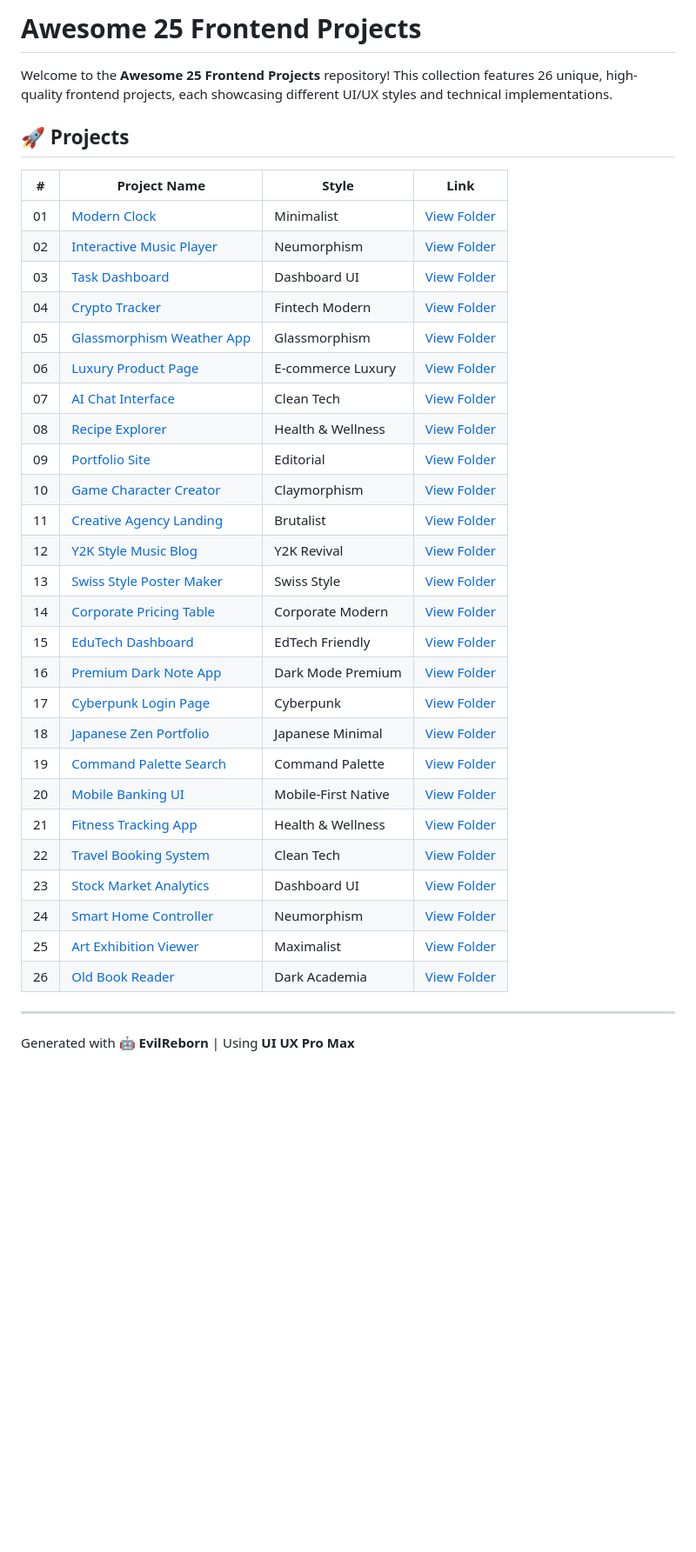
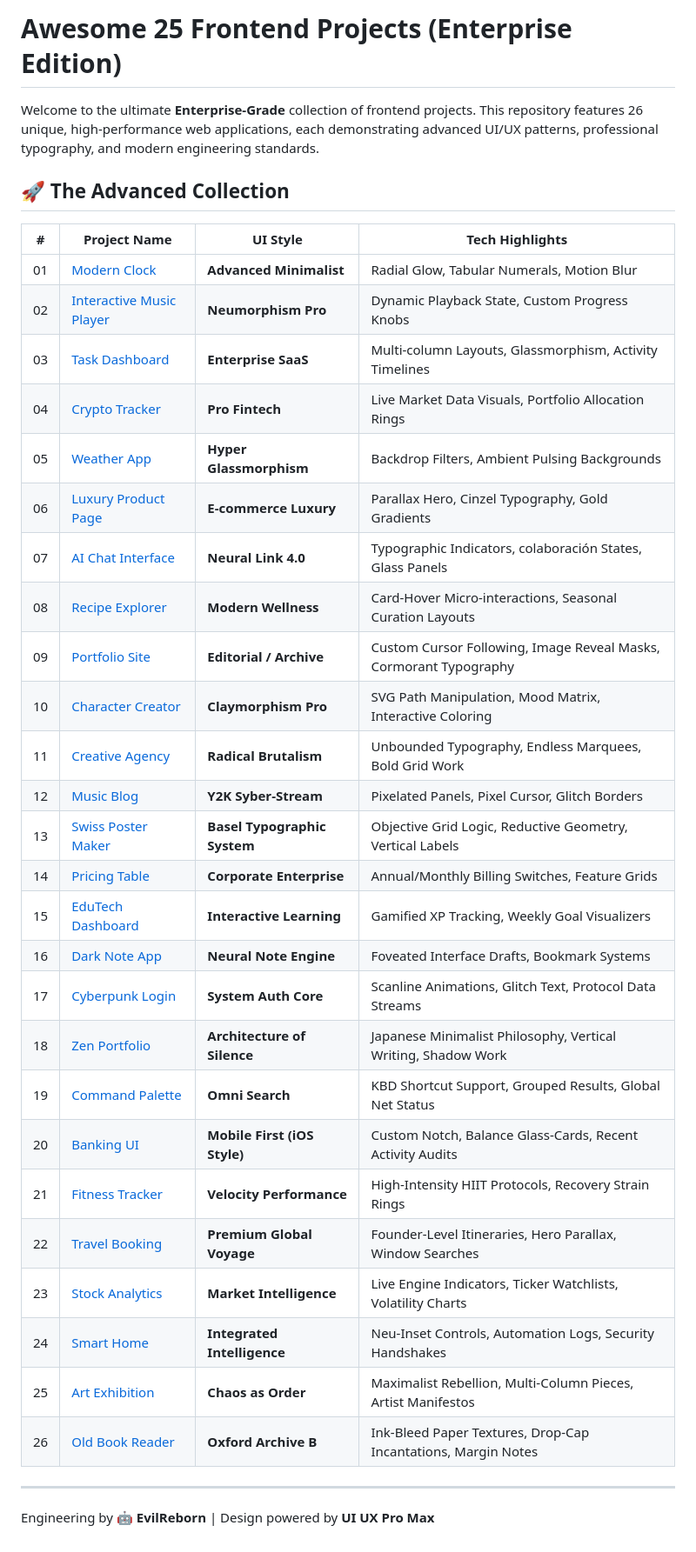
Before and after one commit to zpratikpathak/Awesome-25-Frontend-Projects, a Markdown page: README.md, the part around the change. Shown at 87% size. GitHub-like rendering; blank space fills up the shorter version.

Commit message:
Update root README with Enterprise Edition project highlights

```diff
--- a/README.md
+++ b/README.md
@@ -1,37 +1,37 @@
-# Awesome 25 Frontend Projects
+# Awesome 25 Frontend Projects (Enterprise Edition)
 
-Welcome to the **Awesome 25 Frontend Projects** repository! This collection features 26 unique, high-quality frontend projects, each showcasing different UI/UX styles and technical implementations.
+Welcome to the ultimate **Enterprise-Grade** collection of frontend projects. This repository features 26 unique, high-performance web applications, each demonstrating advanced UI/UX patterns, professional typography, and modern engineering standards.
 
-## 🚀 Projects
+## 🚀 The Advanced Collection
 
-| # | Project Name | Style | Link |
-|---|--------------|-------|------|
-| 01 | [Modern Clock](./01-Modern-Clock) | Minimalist | [View Folder](./01-Modern-Clock) |
-| 02 | [Interactive Music Player](./02-Interactive-Music-Player) | Neumorphism | [View Folder](./02-Interactive-Music-Player) |
-| 03 | [Task Dashboard](./03-Task-Dashboard) | Dashboard UI | [View Folder](./03-Task-Dashboard) |
-| 04 | [Crypto Tracker](./04-Crypto-Tracker) | Fintech Modern | [View Folder](./04-Crypto-Tracker) |
-| 05 | [Glassmorphism Weather App](./05-Glassmorphism-Weather-App) | Glassmorphism | [View Folder](./05-Glassmorphism-Weather-App) |
-| 06 | [Luxury Product Page](./06-Luxury-Product-Page) | E-commerce Luxury | [View Folder](./06-Luxury-Product-Page) |
-| 07 | [AI Chat Interface](./07-AI-Chat-Interface) | Clean Tech | [View Folder](./07-AI-Chat-Interface) |
-| 08 | [Recipe Explorer](./08-Recipe-Explorer) | Health & Wellness | [View Folder](./08-Recipe-Explorer) |
-| 09 | [Portfolio Site](./09-Portfolio-Site) | Editorial | [View Folder](./09-Portfolio-Site) |
-| 10 | [Game Character Creator](./10-Game-Character-Creator) | Claymorphism | [View Folder](./10-Game-Character-Creator) |
-| 11 | [Creative Agency Landing](./11-Creative-Agency-Landing) | Brutalist | [View Folder](./11-Creative-Agency-Landing) |
-| 12 | [Y2K Style Music Blog](./12-Y2K-Style-Music-Blog) | Y2K Revival | [View Folder](./12-Y2K-Style-Music-Blog) |
-| 13 | [Swiss Style Poster Maker](./13-Swiss-Style-Poster-Maker) | Swiss Style | [View Folder](./13-Swiss-Style-Poster-Maker) |
-| 14 | [Corporate Pricing Table](./14-Corporate-Pricing-Table) | Corporate Modern | [View Folder](./14-Corporate-Pricing-Table) |
-| 15 | [EduTech Dashboard](./15-EduTech-Dashboard) | EdTech Friendly | [View Folder](./15-EduTech-Dashboard) |
-| 16 | [Premium Dark Note App](./16-Premium-Dark-Note-App) | Dark Mode Premium | [View Folder](./16-Premium-Dark-Note-App) |
-| 17 | [Cyberpunk Login Page](./17-Cyberpunk-Login-Page) | Cyberpunk | [View Folder](./17-Cyberpunk-Login-Page) |
-| 18 | [Japanese Zen Portfolio](./18-Japanese-Zen-Portfolio) | Japanese Minimal | [View Folder](./18-Japanese-Zen-Portfolio) |
-| 19 | [Command Palette Search](./19-Command-Palette-Search) | Command Palette | [View Folder](./19-Command-Palette-Search) |
-| 20 | [Mobile Banking UI](./20-Mobile-Banking-UI) | Mobile-First Native | [View Folder](./20-Mobile-Banking-UI) |
-| 21 | [Fitness Tracking App](./21-Fitness-Tracking-App) | Health & Wellness | [View Folder](./21-Fitness-Tracking-App) |
-| 22 | [Travel Booking System](./22-Travel-Booking-System) | Clean Tech | [View Folder](./22-Travel-Booking-System) |
-| 23 | [Stock Market Analytics](./23-Stock-Market-Analytics) | Dashboard UI | [View Folder](./23-Stock-Market-Analytics) |
-| 24 | [Smart Home Controller](./24-Smart-Home-Controller) | Neumorphism | [View Folder](./24-Smart-Home-Controller) |
-| 25 | [Art Exhibition Viewer](./25-Art-Exhibition-Viewer) | Maximalist | [View Folder](./25-Art-Exhibition-Viewer) |
-| 26 | [Old Book Reader](./26-Old-Book-Reader) | Dark Academia | [View Folder](./26-Old-Book-Reader) |
+| # | Project Name | UI Style | Tech Highlights |
+|---|--------------|----------|-----------------|
+| 01 | [Modern Clock](./01-Modern-Clock) | **Advanced Minimalist** | Radial Glow, Tabular Numerals, Motion Blur |
+| 02 | [Interactive Music Player](./02-Interactive-Music-Player) | **Neumorphism Pro** | Dynamic Playback State, Custom Progress Knobs |
+| 03 | [Task Dashboard](./03-Task-Dashboard) | **Enterprise SaaS** | Multi-column Layouts, Glassmorphism, Activity Timelines |
+| 04 | [Crypto Tracker](./04-Crypto-Tracker) | **Pro Fintech** | Live Market Data Visuals, Portfolio Allocation Rings |
+| 05 | [Weather App](./05-Glassmorphism-Weather-App) | **Hyper Glassmorphism** | Backdrop Filters, Ambient Pulsing Backgrounds |
+| 06 | [Luxury Product Page](./06-Luxury-Product-Page) | **E-commerce Luxury** | Parallax Hero, Cinzel Typography, Gold Gradients |
+| 07 | [AI Chat Interface](./07-AI-Chat-Interface) | **Neural Link 4.0** | Typographic Indicators, colaboración States, Glass Panels |
+| 08 | [Recipe Explorer](./08-Recipe-Explorer) | **Modern Wellness** | Card-Hover Micro-interactions, Seasonal Curation Layouts |
+| 09 | [Portfolio Site](./09-Portfolio-Site) | **Editorial / Archive** | Custom Cursor Following, Image Reveal Masks, Cormorant Typography |
+| 10 | [Character Creator](./10-Game-Character-Creator) | **Claymorphism Pro** | SVG Path Manipulation, Mood Matrix, Interactive Coloring |
+| 11 | [Creative Agency](./11-Creative-Agency-Landing) | **Radical Brutalism** | Unbounded Typography, Endless Marquees, Bold Grid Work |
+| 12 | [Music Blog](./12-Y2K-Style-Music-Blog) | **Y2K Syber-Stream** | Pixelated Panels, Pixel Cursor, Glitch Borders |
+| 13 | [Swiss Poster Maker](./13-Swiss-Style-Poster-Maker) | **Basel Typographic System** | Objective Grid Logic, Reductive Geometry, Vertical Labels |
+| 14 | [Pricing Table](./14-Corporate-Pricing-Table) | **Corporate Enterprise** | Annual/Monthly Billing Switches, Feature Grids |
+| 15 | [EduTech Dashboard](./15-EduTech-Dashboard) | **Interactive Learning** | Gamified XP Tracking, Weekly Goal Visualizers |
+| 16 | [Dark Note App](./16-Premium-Dark-Note-App) | **Neural Note Engine** | Foveated Interface Drafts, Bookmark Systems |
+| 17 | [Cyberpunk Login](./17-Cyberpunk-Login-Page) | **System Auth Core** | Scanline Animations, Glitch Text, Protocol Data Streams |
+| 18 | [Zen Portfolio](./18-Japanese-Zen-Portfolio) | **Architecture of Silence** | Japanese Minimalist Philosophy, Vertical Writing, Shadow Work |
+| 19 | [Command Palette](./19-Command-Palette-Search) | **Omni Search** | KBD Shortcut Support, Grouped Results, Global Net Status |
+| 20 | [Banking UI](./20-Mobile-Banking-UI) | **Mobile First (iOS Style)** | Custom Notch, Balance Glass-Cards, Recent Activity Audits |
+| 21 | [Fitness Tracker](./21-Fitness-Tracking-App) | **Velocity Performance** | High-Intensity HIIT Protocols, Recovery Strain Rings |
+| 22 | [Travel Booking](./22-Travel-Booking-System) | **Premium Global Voyage** | Founder-Level Itineraries, Hero Parallax, Window Searches |
+| 23 | [Stock Analytics](./23-Stock-Market-Analytics) | **Market Intelligence** | Live Engine Indicators, Ticker Watchlists, Volatility Charts |
+| 24 | [Smart Home](./24-Smart-Home-Controller) | **Integrated Intelligence** | Neu-Inset Controls, Automation Logs, Security Handshakes |
+| 25 | [Art Exhibition](./25-Art-Exhibition-Viewer) | **Chaos as Order** | Maximalist Rebellion, Multi-Column Pieces, Artist Manifestos |
+| 26 | [Old Book Reader](./26-Old-Book-Reader) | **Oxford Archive B** | Ink-Bleed Paper Textures, Drop-Cap Incantations, Margin Notes |
 
 ---
-Generated with 🤖 **EvilReborn** | Using **UI UX Pro Max**
+Engineering by 🤖 **EvilReborn** | Design powered by **UI UX Pro Max**
```
